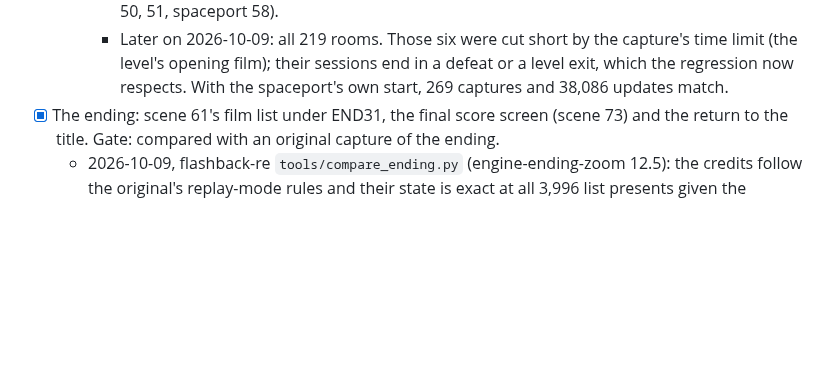
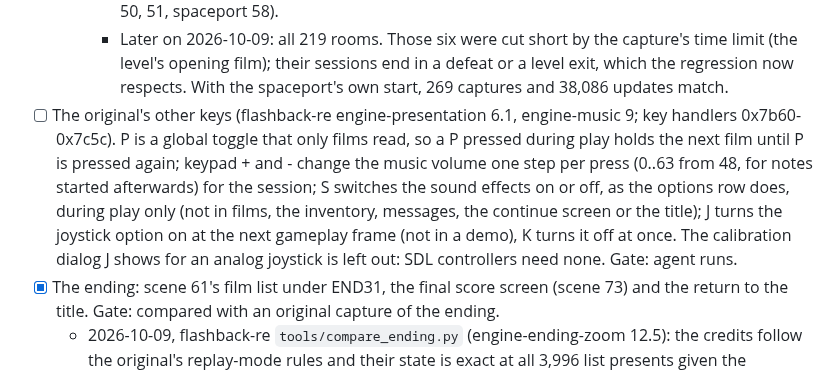
Before and after one commit to jdmichaud/flashbackz, a Markdown page: PLAN.md, the part around the change. Rendered like a GitHub page; blank space fills up the shorter version.

Commit message:
plan: the original's P, S, J, K and keypad keys
Co-Authored-By: Claude Opus 5.5 <noreply@anthropic.com>

```diff
--- a/PLAN.md
+++ b/PLAN.md
@@ -192,6 +192,14 @@ Browser/WebAssembly support is excluded by the user; native Linux is the current
       (the level's opening film); their sessions end in a defeat or a level exit, which the
       regression now respects. With the spaceport's own start, 269 captures and 38,086 updates
       match.
+- [ ] The original's other keys (flashback-re engine-presentation 6.1, engine-music 9; key
+  handlers 0x7b60-0x7c5c). P is a global toggle that only films read, so a P pressed during play
+  holds the next film until P is pressed again; keypad + and - change the music volume one step
+  per press (0..63 from 48, for notes started afterwards) for the session; S switches the sound
+  effects on or off, as the options row does, during play only (not in films, the inventory,
+  messages, the continue screen or the title); J turns the joystick option on at the next
+  gameplay frame (not in a demo), K turns it off at once. The calibration dialog J shows for an
+  analog joystick is left out: SDL controllers need none. Gate: agent runs.
 - [x] The ending: scene 61's film list under END31, the final score screen (scene 73) and the
   return to the title. Gate: compared with an original capture of the ending.
   - 2026-10-09, flashback-re `tools/compare_ending.py` (engine-ending-zoom 12.5): the credits
```
